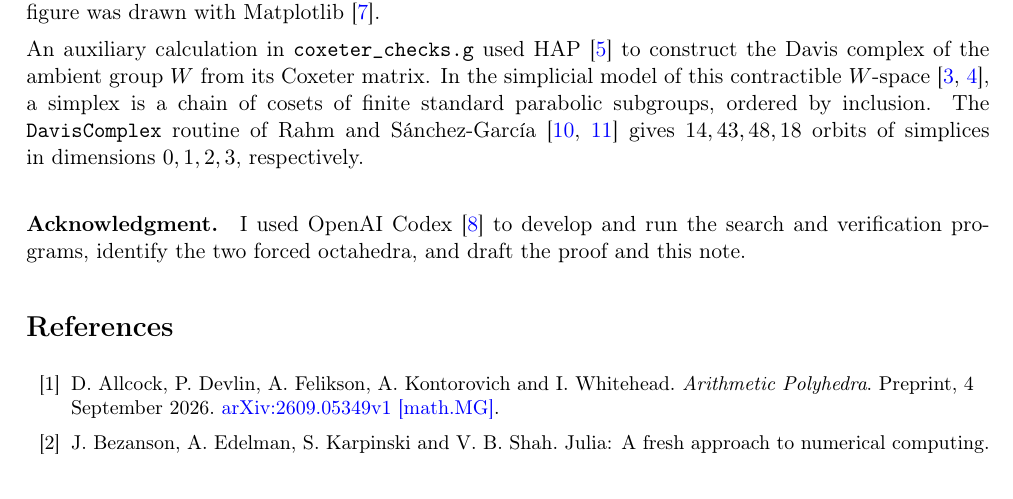
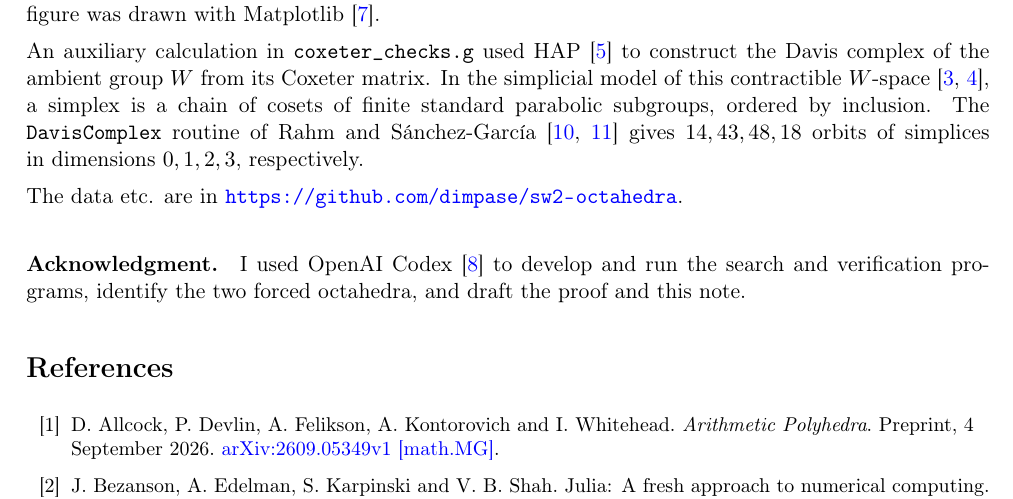
Before and after one commit to dimpase/sw2-octahedra, a LaTeX problem sheet (counterexample-528.tex): part of page 3 of 3 before the commit and part of page 3 of 4 after it, cut so that both start at the same text. Compiled offline with pdfLaTeX.

Commit message:
added repo link

```diff
--- a/counterexample-528.tex
+++ b/counterexample-528.tex
@@ -68,6 +68,8 @@ An initial census in Julia~\cite{julia} enumerated small unions of SW2 chambers.
 
 An auxiliary calculation in \texttt{coxeter\_checks.g} used HAP~\cite{hap} to construct the Davis complex of the ambient group \(W\) from its Coxeter matrix. In the simplicial model of this contractible \(W\)-space~\cite{davis,davis-book}, a simplex is a chain of cosets of finite standard parabolic subgroups, ordered by inclusion. The \texttt{DavisComplex} routine of Rahm and S\'anchez-Garc\'ia~\cite{hap-davis,sg} gives \(14,43,48,18\) orbits of simplices in dimensions \(0,1,2,3\), respectively.
 
+The data etc. are in \url{https://github.com/dimpase/sw2-octahedra}.
+
 \paragraph{Acknowledgment.}
 I used OpenAI Codex~\cite{codex} to develop and run the search and verification programs, identify the two forced octahedra, and draft the proof and this note.
 
```
